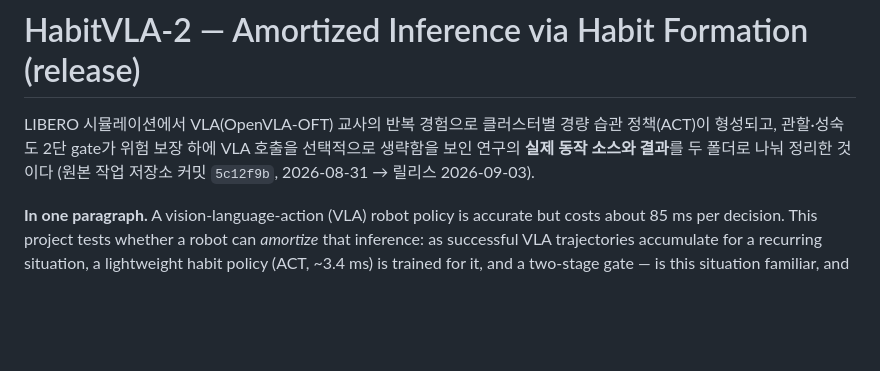
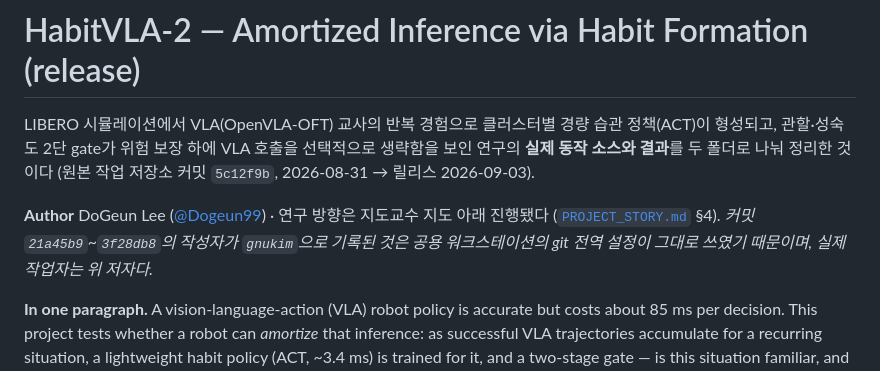
Before and after one commit to Dogeun99/HavitVLA, a Markdown page: README.md, the part around the change. Rendered like a GitHub page; blank space fills up the shorter version.

Commit message:
Attribute the repository to its author
Every commit so far was recorded as gnukim <hj.kim@gnu.ac.kr>, the git identity configured
globally on the shared lab workstation, which belongs to the advisor rather than to the
person who did the work. Set a repository-local identity so subsequent commits are correct,
and stated the authorship in the README, including a note explaining the earlier commits.

```diff
--- a/README.md
+++ b/README.md
@@ -3,6 +3,9 @@
 LIBERO 시뮬레이션에서 VLA(OpenVLA-OFT) 교사의 반복 경험으로 클러스터별 경량 습관 정책(ACT)이 형성되고,
 관할·성숙도 2단 gate가 위험 보장 하에 VLA 호출을 선택적으로 생략함을 보인 연구의 **실제 동작 소스와 결과**를
 두 폴더로 나눠 정리한 것이다 (원본 작업 저장소 커밋 `5c12f9b`, 2026-08-31 → 릴리스 2026-09-03).
+
+**Author** DoGeun Lee ([@Dogeun99](https://github.com/Dogeun99)) · 연구 방향은 지도교수 지도 아래 진행됐다 ([`PROJECT_STORY.md`](PROJECT_STORY.md) §4).
+*커밋 `21a45b9`~`3f28db8`의 작성자가 `gnukim`으로 기록된 것은 공용 워크스테이션의 git 전역 설정이 그대로 쓰였기 때문이며, 실제 작업자는 위 저자다.*
 
 **In one paragraph.** A vision-language-action (VLA) robot policy is accurate but costs about 85 ms per
 decision. This project tests whether a robot can *amortize* that inference: as successful VLA trajectories
```
